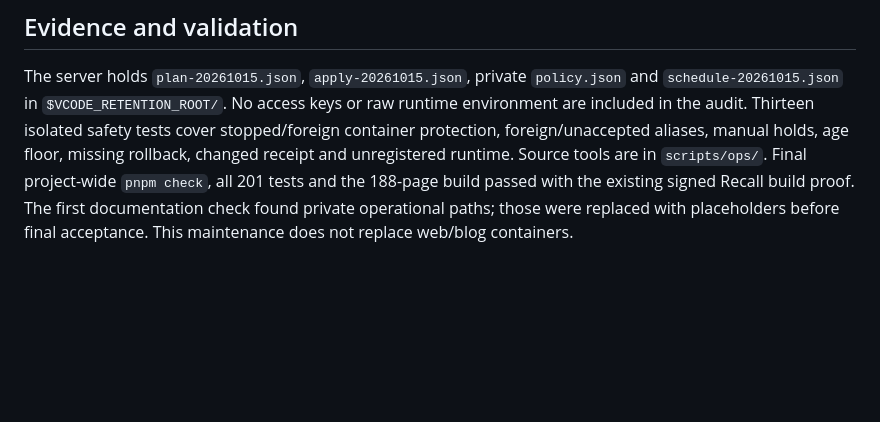
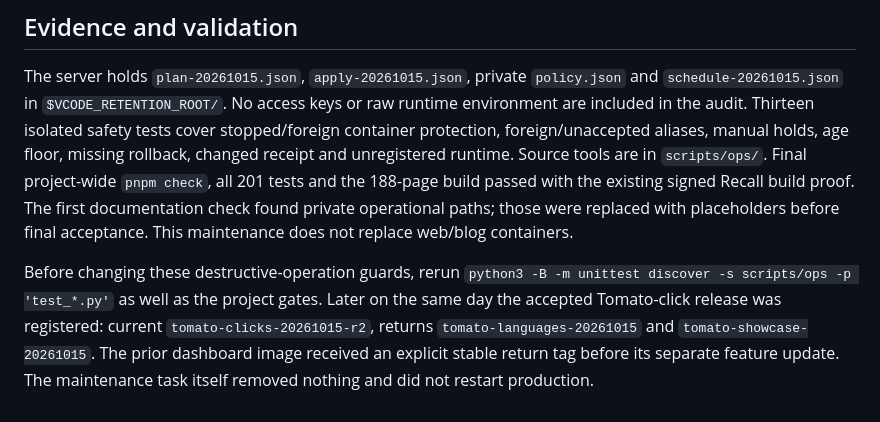
Before and after one commit to voldzi/vcode, a Markdown page: docs/vcode-retention-2026-10-15.md, the part around the change. GitHub-like rendering; blank space fills up the shorter version.

```diff
--- a/docs/vcode-retention-2026-10-15.md
+++ b/docs/vcode-retention-2026-10-15.md
@@ -104,3 +104,11 @@ tests and the 188-page build passed with the existing signed Recall build proof.
 The first documentation check found private operational paths; those were
 replaced with placeholders before final acceptance. This maintenance does not
 replace web/blog containers.
+
+Before changing these destructive-operation guards, rerun
+`python3 -B -m unittest discover -s scripts/ops -p 'test_*.py'` as well as the
+project gates. Later on the same day the accepted Tomato-click release was
+registered: current `tomato-clicks-20261015-r2`, returns
+`tomato-languages-20261015` and `tomato-showcase-20261015`. The prior dashboard
+image received an explicit stable return tag before its separate feature update.
+The maintenance task itself removed nothing and did not restart production.
```
Also changed, not shown: docs/analytics-integration-standard.md (+8 -0 lines), docs/tomato-play-clicks-release.md (+53 -0 lines).
